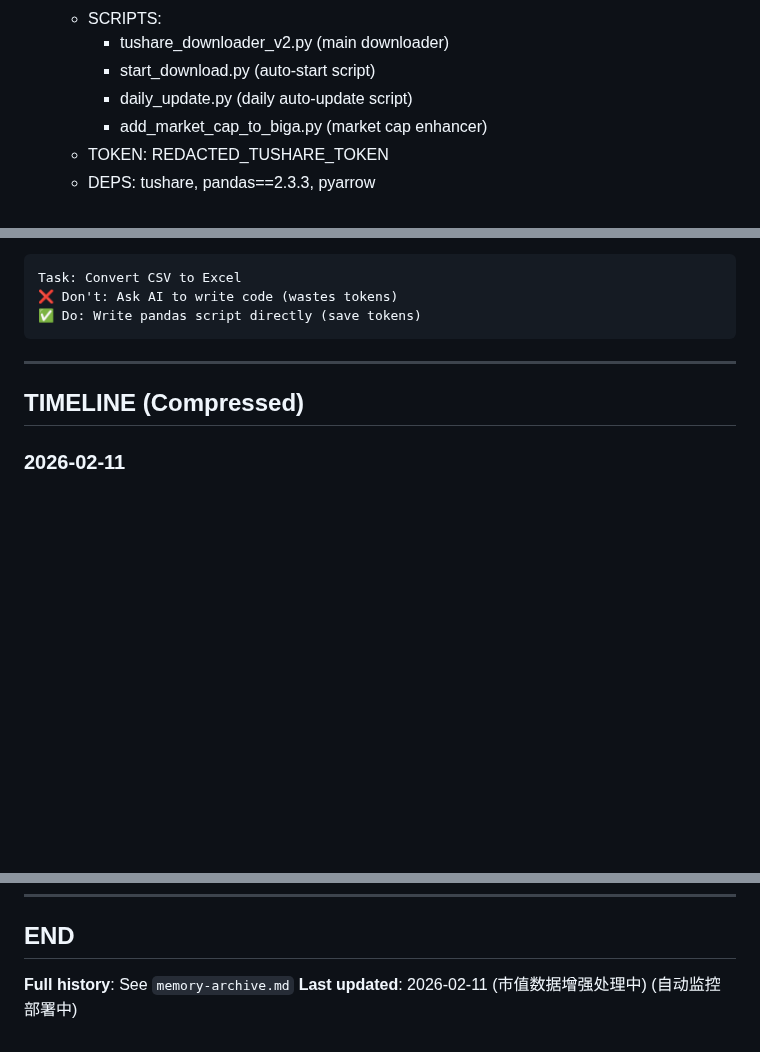
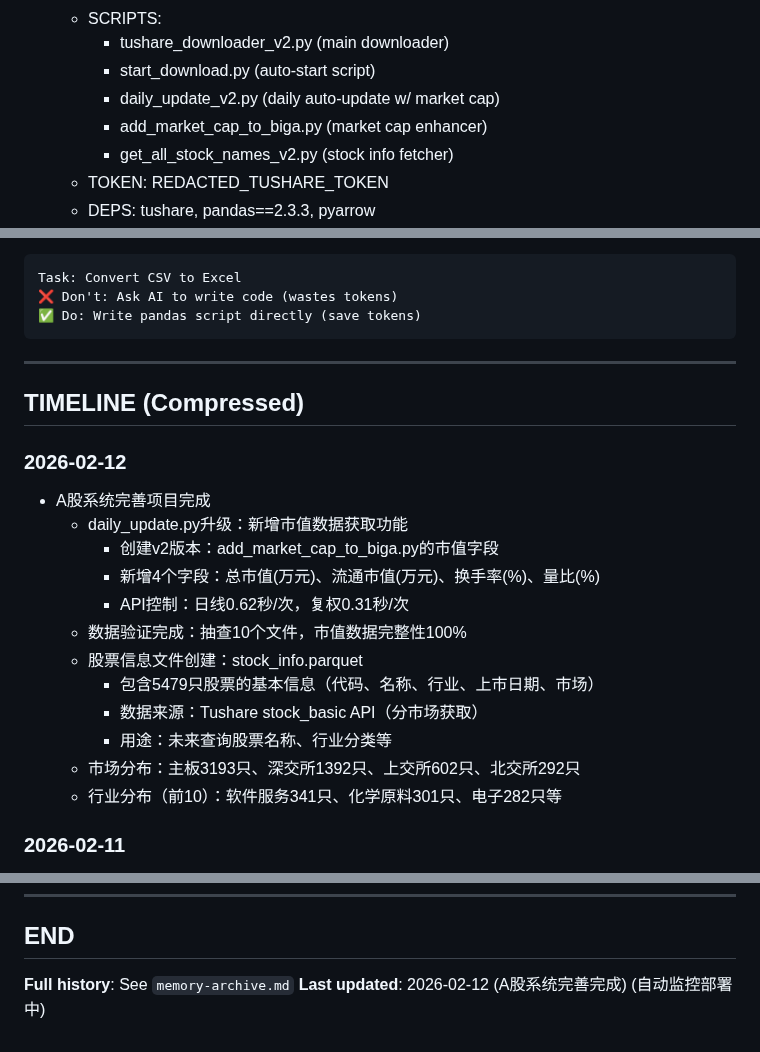
Before and after one commit to lartemac/VPT--, a Markdown page: memory.md, 3 parts joined by grey strips. GitHub-like rendering; blank space fills up the shorter version.

Commit message:
📝 docs: 更新memory - A股系统完善完成(2026-02-12)
## 新增内容

### daily_update.py 升级
- 创建v2版本：新增市值数据获取功能
- 新增4个字段：总市值(万元)、流通市值(万元)、换手率(%)、量比(%)
- API控制：日线0.62秒/次，复权0.31秒/次
- 文件：daily_update_v2.py

### 数据验证
- 抽查10个文件，市值数据完整性100%通过
- 验证文件：000001-20000913-20260211-L.parquet（6003条记录）

### stock_info.parquet 创建
- 包含5479只股票的基本信息
- 字段：ts_code, symbol, name, industry, area, list_date, market, exchange
- 数据来源：Tushare stock_basic API（分市场获取）
- 市场分布：主板3193只、深交所1392只、上交所602只、北交所292只
- 行业分布：软件服务341只、化学原料301只、电子282只等

🤖 Generated with Claude Code

Co-Authored-By: Claude Sonnet 4.5 <noreply@anthropic.com>

```diff
--- a/memory.md
+++ b/memory.md
@@ -59,8 +59,9 @@
    - SCRIPTS:
      * tushare_downloader_v2.py (main downloader)
      * start_download.py (auto-start script)
-     * daily_update.py (daily auto-update script)
+     * daily_update_v2.py (daily auto-update w/ market cap)
      * add_market_cap_to_biga.py (market cap enhancer)
+     * get_all_stock_names_v2.py (stock info fetcher)
    - TOKEN: REDACTED_TUSHARE_TOKEN
    - DEPS: tushare, pandas==2.3.3, pyarrow
    - RESULTS:
@@ -224,6 +225,20 @@ Task: Convert CSV to Excel
 
 ## TIMELINE (Compressed)
 
+### 2026-02-12
++ A股系统完善项目完成
+  * daily_update.py升级：新增市值数据获取功能
+    * 创建v2版本：add_market_cap_to_biga.py的市值字段
+    * 新增4个字段：总市值(万元)、流通市值(万元)、换手率(%)、量比(%)
+    * API控制：日线0.62秒/次，复权0.31秒/次
+  * 数据验证完成：抽查10个文件，市值数据完整性100%
+  * 股票信息文件创建：stock_info.parquet
+    * 包含5479只股票的基本信息（代码、名称、行业、上市日期、市场）
+    * 数据来源：Tushare stock_basic API（分市场获取）
+    * 用途：未来查询股票名称、行业分类等
+  * 市场分布：主板3193只、深交所1392只、上交所602只、北交所292只
+  * 行业分布（前10）：软件服务341只、化学原料301只、电子282只等
+
 ### 2026-02-11
 + A股520回顾性研究筛选项目（已废弃）
   * 筛选条件：股价5-20元、市值80-500亿、波动率条件、2018-01-01起始
@@ -367,4 +382,4 @@ Task: Convert CSV to Excel
 ## END
 
 **Full history**: See `memory-archive.md`
-**Last updated**: 2026-02-11 (市值数据增强处理中) (自动监控部署中)
+**Last updated**: 2026-02-12 (A股系统完善完成) (自动监控部署中)
```
